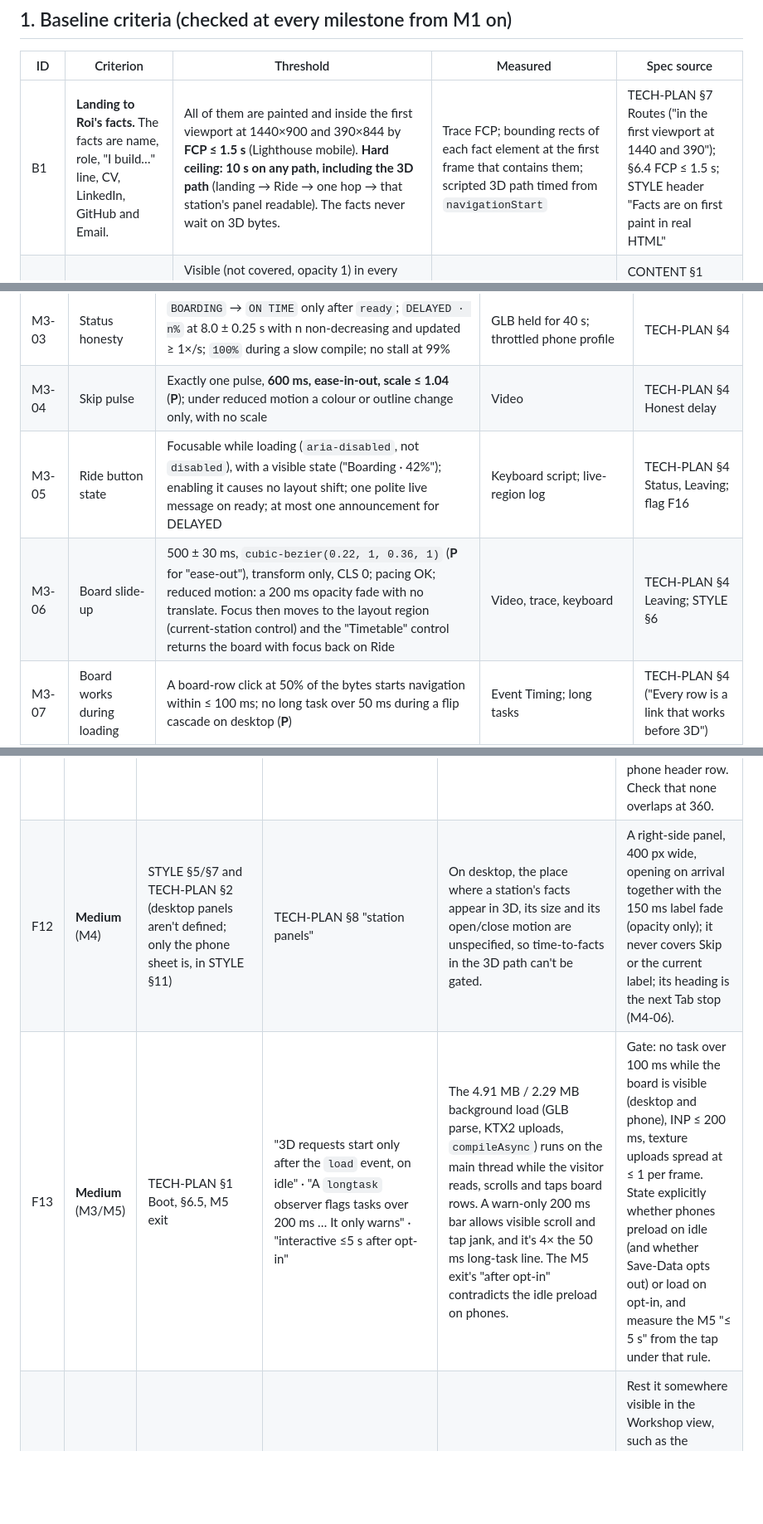
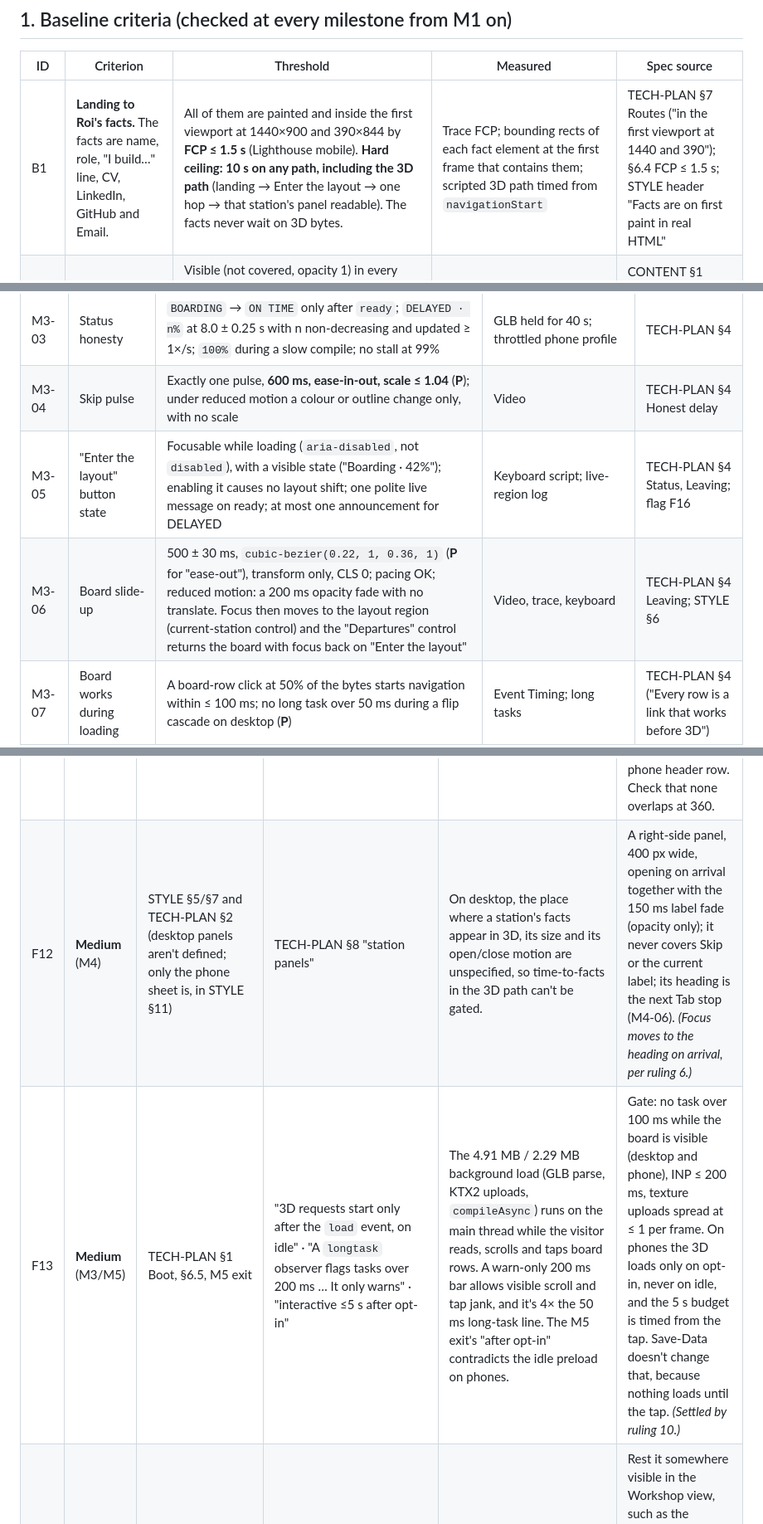
Before and after one commit to roiyot26/h0-layout, a Markdown page: docs/gates/UX-GATE-CHECKLIST.md, 3 parts joined by grey strips. Shown at 83% size. Drawn GitHub-style; blank space fills up the shorter version.

```diff
--- a/docs/gates/UX-GATE-CHECKLIST.md
+++ b/docs/gates/UX-GATE-CHECKLIST.md
@@ -49,7 +49,7 @@ Severity, used for criteria and flags alike: **Blocker** fails the gate. **High*
 
 | ID | Criterion | Threshold | Measured | Spec source |
 |---|---|---|---|---|
-| B1 | **Landing to Roi's facts.** The facts are name, role, "I build…" line, CV, LinkedIn, GitHub and Email. | All of them are painted and inside the first viewport at 1440×900 and 390×844 by **FCP ≤ 1.5 s** (Lighthouse mobile). **Hard ceiling: 10 s on any path, including the 3D path** (landing → Ride → one hop → that station's panel readable). The facts never wait on 3D bytes. | Trace FCP; bounding rects of each fact element at the first frame that contains them; scripted 3D path timed from `navigationStart` | TECH-PLAN §7 Routes ("in the first viewport at 1440 and 390"); §6.4 FCP ≤ 1.5 s; STYLE header "Facts are on first paint in real HTML" |
+| B1 | **Landing to Roi's facts.** The facts are name, role, "I build…" line, CV, LinkedIn, GitHub and Email. | All of them are painted and inside the first viewport at 1440×900 and 390×844 by **FCP ≤ 1.5 s** (Lighthouse mobile). **Hard ceiling: 10 s on any path, including the 3D path** (landing → Enter the layout → one hop → that station's panel readable). The facts never wait on 3D bytes. | Trace FCP; bounding rects of each fact element at the first frame that contains them; scripted 3D path timed from `navigationStart` | TECH-PLAN §7 Routes ("in the first viewport at 1440 and 390"); §6.4 FCP ≤ 1.5 s; STYLE header "Facts are on first paint in real HTML" |
 | B2 | **Skip to the facts** is always visible and always reachable | Visible (not covered, opacity 1) in every state: board, overview, station, ride, sheet at full, discovery running, night state. Same corner, ±1 px, on every route at each width. **Mouse: 1 click. Keyboard: the first Tab stop on every route, and ≤ 2 key presses from any focus inside 3D.** Activation paints the `/timetable` h1 within ≤ 2.5 s (LCP). | Rect diff across routes and states; Tab count logged from load and from inside the canvas region; occlusion test with `elementFromPoint` at the control's centre | CONTENT §1 ("stays in the same corner on every screen"); TECH-PLAN §3 Facts mode ("always in the same corner"); hiring rule 2 ("≤2 clicks") |
 | B3 | **Hop motion** | Neighbours on the same straight (Workshop ↔ Bootcamp, Campus ↔ City): **1.0 ± 0.05 s, easeInOutCubic** = `cubic-bezier(0.65, 0, 0.35, 1)`, with the pose-log fit RMSE ≤ 2% of the distance. Every other hop: a **300 ± 30 ms crossfade** (**P**: linear opacity, no dip to black). Reduced motion: a **200 ± 20 ms crossfade with 0 translation** (the pose is identical on every intermediate frame). Peak angular speed ≤ 45°/s, including hops that start from an orbited pose. Pacing OK. | Pose log and video SSIM | TECH-PLAN §2 Station hop; STYLE §5; M2 exit; STYLE §12 Camera |
 | B4 | **No motion sickness** | The §0 comfort rules; no involuntary camera motion; no tunnel blink: the hop camera never enters the tunnel and arcs over the hill with ≥ 12 mm clearance on every frame (ruling 2) | Pose log, video luminance trace | TECH-PLAN §2 ("camera never moves on its own"), §2 Ride (≤ 45°/s) |
@@ -109,8 +109,8 @@ Scope: 13 routes plus `/cv.pdf`, JS on and off, reduced motion on and off, at 14
 | M3-02 | Flap timing | B5 values; rows flip concurrently, and the whole board settles ≤ 2.0 s after the last threshold (**P**) | Video, `getAnimations()` timing | TECH-PLAN §4; STYLE §6 |
 | M3-03 | Status honesty | `BOARDING` → `ON TIME` only after `ready`; `DELAYED · n%` at 8.0 ± 0.25 s with n non-decreasing and updated ≥ 1×/s; `100%` during a slow compile; no stall at 99% | GLB held for 40 s; throttled phone profile | TECH-PLAN §4 |
 | M3-04 | Skip pulse | Exactly one pulse, **600 ms, ease-in-out, scale ≤ 1.04** (**P**); under reduced motion a colour or outline change only, with no scale | Video | TECH-PLAN §4 Honest delay |
-| M3-05 | Ride button state | Focusable while loading (`aria-disabled`, not `disabled`), with a visible state ("Boarding · 42%"); enabling it causes no layout shift; one polite live message on ready; at most one announcement for DELAYED | Keyboard script; live-region log | TECH-PLAN §4 Status, Leaving; flag F16 |
-| M3-06 | Board slide-up | 500 ± 30 ms, `cubic-bezier(0.22, 1, 0.36, 1)` (**P** for "ease-out"), transform only, CLS 0; pacing OK; reduced motion: a 200 ms opacity fade with no translate. Focus then moves to the layout region (current-station control) and the "Timetable" control returns the board with focus back on Ride | Video, trace, keyboard | TECH-PLAN §4 Leaving; STYLE §6 |
+| M3-05 | "Enter the layout" button state | Focusable while loading (`aria-disabled`, not `disabled`), with a visible state ("Boarding · 42%"); enabling it causes no layout shift; one polite live message on ready; at most one announcement for DELAYED | Keyboard script; live-region log | TECH-PLAN §4 Status, Leaving; flag F16 |
+| M3-06 | Board slide-up | 500 ± 30 ms, `cubic-bezier(0.22, 1, 0.36, 1)` (**P** for "ease-out"), transform only, CLS 0; pacing OK; reduced motion: a 200 ms opacity fade with no translate. Focus then moves to the layout region (current-station control) and the "Departures" control returns the board with focus back on "Enter the layout" | Video, trace, keyboard | TECH-PLAN §4 Leaving; STYLE §6 |
 | M3-07 | Board works during loading | A board-row click at 50% of the bytes starts navigation within ≤ 100 ms; no long task over 50 ms during a flip cascade on desktop (**P**) | Event Timing; long tasks | TECH-PLAN §4 ("Every row is a link that works before 3D") |
 | M3-08 | Reduced motion | 0 board animations; rows already final; `aria-live` message unchanged | `getAnimations()` | TECH-PLAN §4 Reduced motion |
 
@@ -194,6 +194,6 @@ Scope: 13 routes plus `/cv.pdf`, JS on and off, reduced motion on and off, at 14
 | F11 | **Medium** (M3/M5) | TECH-PLAN §4 Leaving; STYLE §6, §11 Train cam; TECH-PLAN §3 Facts mode | "stays reachable as the 'Timetable' button, top left" · "Exit is a 48 × 48 px ✕ top-left with 16 px inset" · "'Skip to the facts', always in the same corner" (corner unnamed) · ticket menu (location unnamed) | Three controls are given top-left, and two aren't placed at all. The "Timetable" button re-shows the board, while "/timetable" is the facts page that Skip goes to, so one word means two destinations. | Corner map (**P**): Skip to the facts **top-right** on every screen (rule 2); the "Departures" board button (renamed from "Timetable") top-left; ride ✕ top-left while riding (it replaces Departures, which comes back on exit); ticket menu bottom-right on desktop and in the phone header row. Check that none overlaps at 360. |
-| F12 | **Medium** (M4) | STYLE §5/§7 and TECH-PLAN §2 (desktop panels aren't defined; only the phone sheet is, in STYLE §11) | TECH-PLAN §8 "station panels" | On desktop, the place where a station's facts appear in 3D, its size and its open/close motion are unspecified, so time-to-facts in the 3D path can't be gated. | A right-side panel, 400 px wide, opening on arrival together with the 150 ms label fade (opacity only); it never covers Skip or the current label; its heading is the next Tab stop (M4-06). |
-| F13 | **Medium** (M3/M5) | TECH-PLAN §1 Boot, §6.5, M5 exit | "3D requests start only after the `load` event, on idle" · "A `longtask` observer flags tasks over 200 ms … It only warns" · "interactive ≤5 s after opt-in" | The 4.91 MB / 2.29 MB background load (GLB parse, KTX2 uploads, `compileAsync`) runs on the main thread while the visitor reads, scrolls and taps board rows. A warn-only 200 ms bar allows visible scroll and tap jank, and it's 4× the 50 ms long-task line. The M5 exit's "after opt-in" contradicts the idle preload on phones. | Gate: no task over 100 ms while the board is visible (desktop and phone), INP ≤ 200 ms, texture uploads spread at ≤ 1 per frame. State explicitly whether phones preload on idle (and whether Save-Data opts out) or load on opt-in, and measure the M5 "≤ 5 s" from the tap under that rule. |
+| F12 | **Medium** (M4) | STYLE §5/§7 and TECH-PLAN §2 (desktop panels aren't defined; only the phone sheet is, in STYLE §11) | TECH-PLAN §8 "station panels" | On desktop, the place where a station's facts appear in 3D, its size and its open/close motion are unspecified, so time-to-facts in the 3D path can't be gated. | A right-side panel, 400 px wide, opening on arrival together with the 150 ms label fade (opacity only); it never covers Skip or the current label; its heading is the next Tab stop (M4-06). *(Focus moves to the heading on arrival, per ruling 6.)* |
+| F13 | **Medium** (M3/M5) | TECH-PLAN §1 Boot, §6.5, M5 exit | "3D requests start only after the `load` event, on idle" · "A `longtask` observer flags tasks over 200 ms … It only warns" · "interactive ≤5 s after opt-in" | The 4.91 MB / 2.29 MB background load (GLB parse, KTX2 uploads, `compileAsync`) runs on the main thread while the visitor reads, scrolls and taps board rows. A warn-only 200 ms bar allows visible scroll and tap jank, and it's 4× the 50 ms long-task line. The M5 exit's "after opt-in" contradicts the idle preload on phones. | Gate: no task over 100 ms while the board is visible (desktop and phone), INP ≤ 200 ms, texture uploads spread at ≤ 1 per frame. On phones the 3D loads only on opt-in, never on idle, and the 5 s budget is timed from the tap. Save-Data doesn't change that, because nothing loads until the tap. *(Settled by ruling 10.)* |
 | F14 | **Medium** (M6) | TECH-PLAN §2 plane Reduced motion; STYLE §8.3 | "shows the plane **resting on Platform 1** (Bootcamp, platform centre x 1310) for **10 s**" | The visitor clicks the plane from the Workshop station view (x 860). A 50 mm lens at ~0.5 m frames about x 670–1050, so x 1310 is out of frame. A reduced-motion visitor sees the plane vanish and nothing happen for 10 s. | Rest it somewhere visible in the Workshop view, such as the Workshop halt platform at x ≈ 960 or the goods-shed roof, for 10 s, then a 200 ms crossfade back to the bench. Or crossfade the camera to Bootcamp only if the visitor asked for it (not recommended). |
 | F15 | **Low–Med** (M6) | STYLE §8.1 Response 1, 5, 7 | "a 2700 K glow pulse (one, 600 ms) as feedback while it decodes" · "The railbus holds at its current platform (or the next one, if it's riding)" | The 449 KB night pack decodes in ~2–3 s on 4G, but feedback ends at 600 ms, which invites repeat clicks. A visitor's own ride is frozen for ~88 s (2.5 + 83.3 + 2.5) with no way to end the night run. | The glow holds steady (`aria-busy`) until the blend starts, and repeat clicks are ignored. The portal is `aria-disabled` while riding (or the ride ends first). An "End night run" chip, or Esc, blends back over 1.0 s. |
 | F16 | **Low** (M3) | TECH-PLAN §4 Status | "`ON TIME` … only when every byte is in **and** `renderer.compileAsync` has resolved … Then 'Ride the layout' enables" | The primary CTA stays dead for the whole load, and "compile up to about 65 s" on software GL is in the plan's header. A disabled `<button>` also drops out of the Tab order. | `aria-disabled` with a visible state ("Boarding · 42%"). A press on "Enter the layout" during loading records intent and enters on `ready` (the visitor asked for it), and Esc cancels. |
```
Also changed, not shown: other parts of docs/gates/UX-GATE-CHECKLIST.md (+10 -9 lines).
